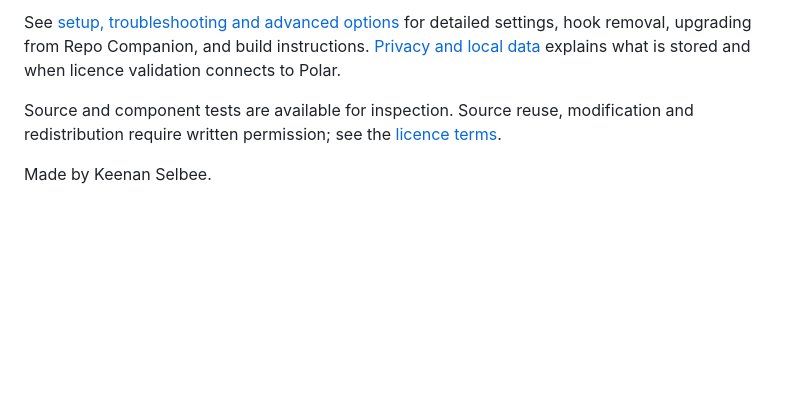
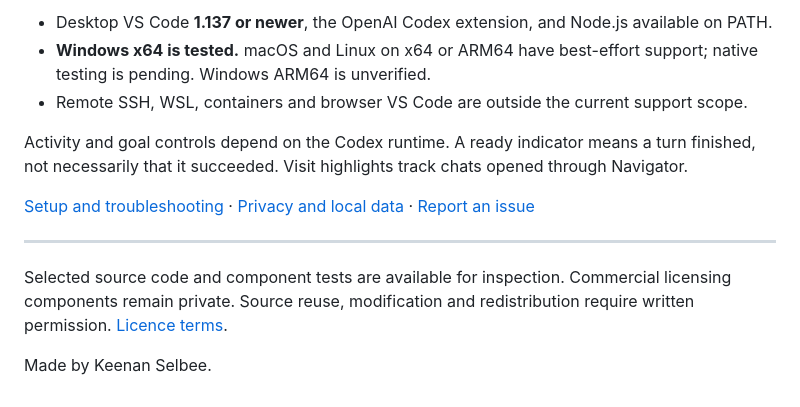
Before and after one commit to keenanselbee/codex-navigator, a Markdown page: README.md, the part around one of its changes. GitHub-like rendering; blank space fills up the shorter version.

```diff
--- a/README.md
+++ b/README.md
@@ -93,11 +72,14 @@ which chat is currently visible inside Codex.
 
-See [setup, troubleshooting and advanced options](https://github.com/keenanselbee/codex-navigator/blob/main/docs/advanced.md) for detailed
-settings, hook removal, upgrading from Repo Companion, and build instructions.
-[Privacy and local data](https://github.com/keenanselbee/codex-navigator/blob/main/PRIVACY.md) explains what is stored and when licence
-validation connects to Polar.
+- Desktop VS Code **1.137 or newer**, the OpenAI Codex extension, and Node.js available on PATH.
+- **Windows x64 is tested.** macOS and Linux on x64 or ARM64 have best-effort support; native testing is pending. Windows ARM64 is unverified.
+- Remote SSH, WSL, containers and browser VS Code are outside the current support scope.
 
-Source and component tests are available for inspection. Source reuse,
-modification and redistribution require written permission; see the
-[licence terms](https://github.com/keenanselbee/codex-navigator/blob/main/LICENSE.md).
+Activity and goal controls depend on the Codex runtime. A ready indicator means a turn finished, not necessarily that it succeeded. Visit highlights track chats opened through Navigator.
+
+[Setup and troubleshooting](https://github.com/keenanselbee/codex-navigator/blob/main/docs/advanced.md) · [Privacy and local data](https://github.com/keenanselbee/codex-navigator/blob/main/PRIVACY.md) · [Report an issue](https://github.com/keenanselbee/codex-navigator/issues)
+
+---
+
+Selected source code and component tests are available for inspection. Commercial licensing components remain private. Source reuse, modification and redistribution require written permission. [Licence terms](https://github.com/keenanselbee/codex-navigator/blob/main/LICENSE.md).
 
 Made by Keenan Selbee.
```
Also changed, not shown: other parts of README.md (+46 -67 lines), CHANGELOG.md (+16 -4 lines), images/icon-small.png (added), 2 other files.
